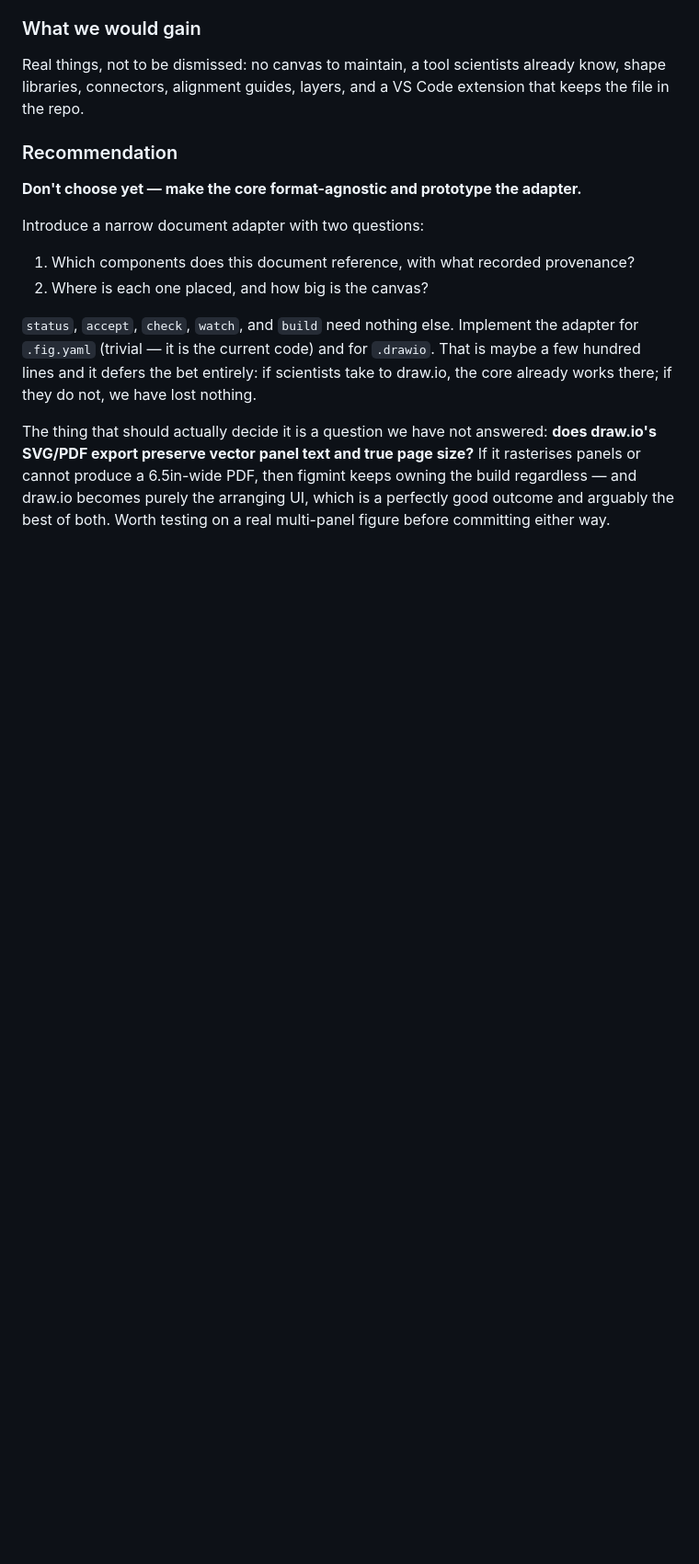
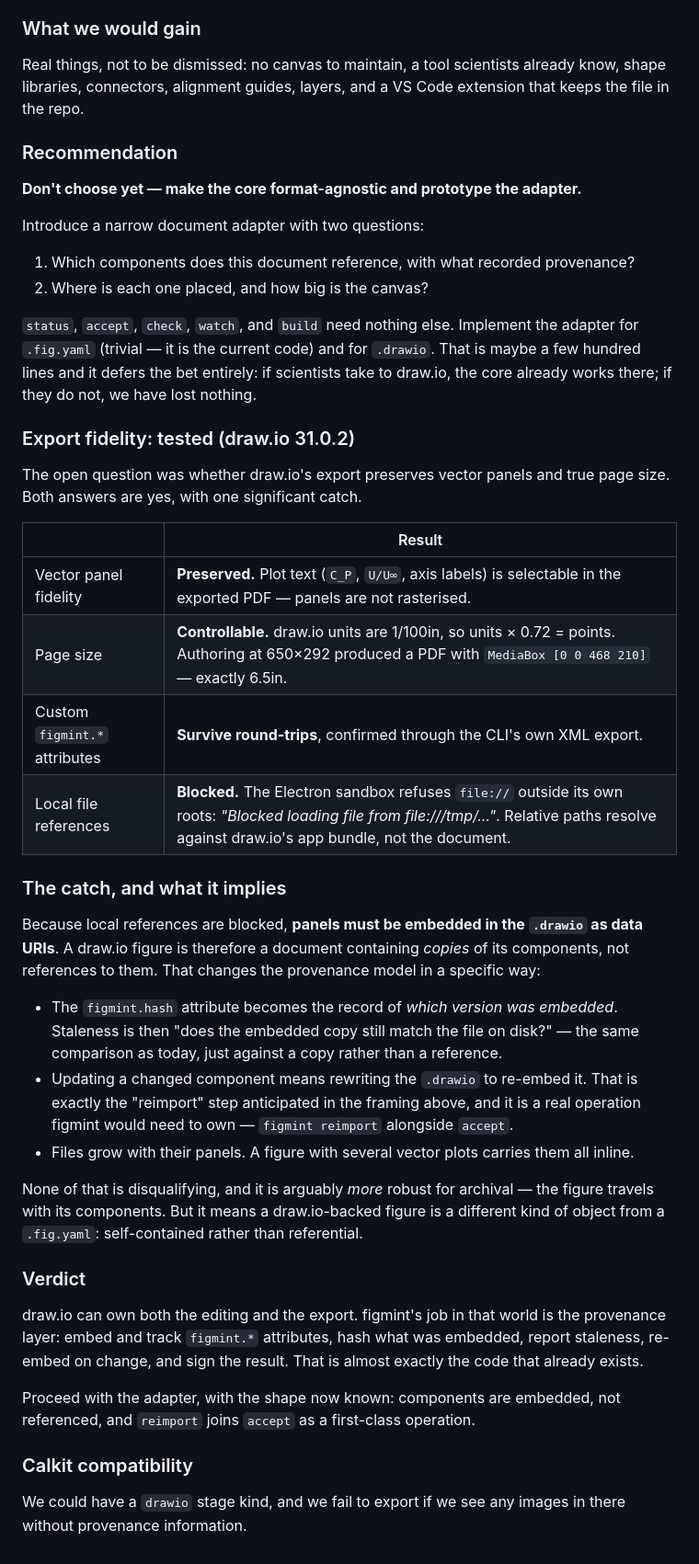
Before and after one commit to calkit/figmint, a Markdown page: docs/editor-design.md, the part around the change. Shown at 92% size. Rendered like a GitHub page; blank space fills up the shorter version.

```diff
--- a/docs/editor-design.md
+++ b/docs/editor-design.md
@@ -330,9 +330,52 @@ the adapter for `.fig.yaml` (trivial — it is the current code) and for
 if scientists take to draw.io, the core already works there; if they do not, we
 have lost nothing.
 
-The thing that should actually decide it is a question we have not answered:
-**does draw.io's SVG/PDF export preserve vector panel text and true page size?**
-If it rasterises panels or cannot produce a 6.5in-wide PDF, then figmint keeps
-owning the build regardless — and draw.io becomes purely the arranging UI, which
-is a perfectly good outcome and arguably the best of both. Worth testing on a
-real multi-panel figure before committing either way.
+### Export fidelity: tested (draw.io 31.0.2)
+
+The open question was whether draw.io's export preserves vector panels and true
+page size. Both answers are yes, with one significant catch.
+
+| | Result |
+| --- | --- |
+| Vector panel fidelity | **Preserved.** Plot text (`C_P`, `U/U∞`, axis labels) is selectable in the exported PDF — panels are not rasterised. |
+| Page size | **Controllable.** draw.io units are 1/100in, so units × 0.72 = points. Authoring at 650×292 produced a PDF with `MediaBox [0 0 468 210]` — exactly 6.5in. |
+| Custom `figmint.*` attributes | **Survive round-trips**, confirmed through the CLI's own XML export. |
+| Local file references | **Blocked.** The Electron sandbox refuses `file://` outside its own roots: *"Blocked loading file from file:///tmp/…"*. Relative paths resolve against draw.io's app bundle, not the document. |
+
+### The catch, and what it implies
+
+Because local references are blocked, **panels must be embedded in the `.drawio`
+as data URIs**. A draw.io figure is therefore a document containing *copies* of
+its components, not references to them. That changes the provenance model in a
+specific way:
+
+- The `figmint.hash` attribute becomes the record of *which version was
+  embedded*. Staleness is then "does the embedded copy still match the file on
+  disk?" — the same comparison as today, just against a copy rather than a
+  reference.
+- Updating a changed component means rewriting the `.drawio` to re-embed it.
+  That is exactly the "reimport" step anticipated in the framing above, and it
+  is a real operation figmint would need to own — `figmint reimport` alongside
+  `accept`.
+- Files grow with their panels. A figure with several vector plots carries them
+  all inline.
+
+None of that is disqualifying, and it is arguably *more* robust for archival —
+the figure travels with its components. But it means a draw.io-backed figure is
+a different kind of object from a `.fig.yaml`: self-contained rather than
+referential.
+
+### Verdict
+
+draw.io can own both the editing and the export. figmint's job in that world is
+the provenance layer: embed and track `figmint.*` attributes, hash what was
+embedded, report staleness, re-embed on change, and sign the result. That is
+almost exactly the code that already exists.
+
+Proceed with the adapter, with the shape now known: components are embedded, not
+referenced, and `reimport` joins `accept` as a first-class operation.
+
+### Calkit compatibility
+
+We could have a `drawio` stage kind, and we fail to export if we see any
+images in there without provenance information.
```
